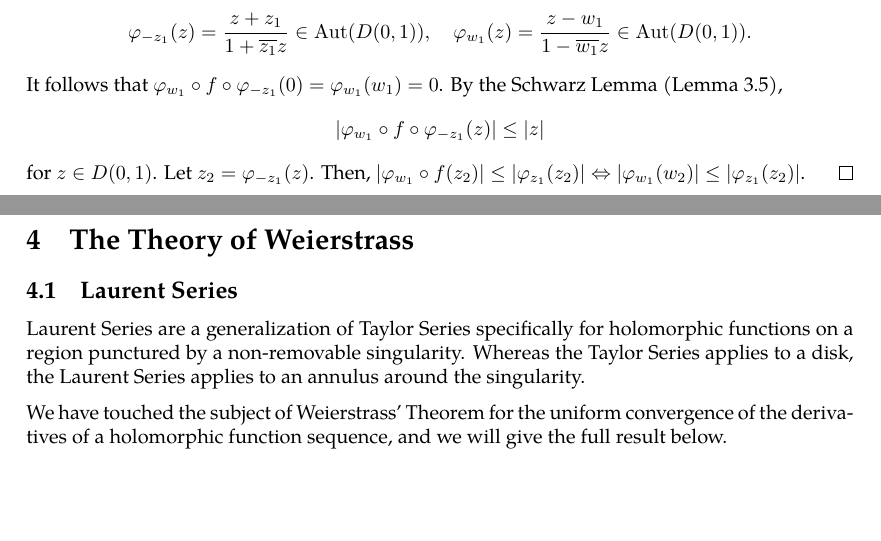
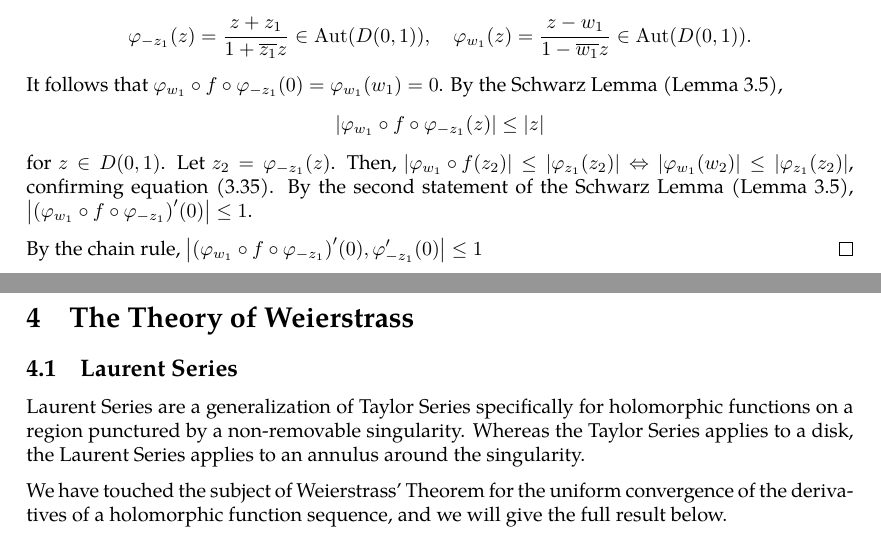
Before and after one commit to slipperking/complex-analysis-latex, a LaTeX document (main.tex): two parts of pages 57 and 58 of 58, joined at a grey line, cut so that both start at the same text, the shorter picture padded with empty space. Compiled offline with pdfLaTeX.

Commit message:
overleaf_to_git (Thu Jun 12 18:20:01 2025 -0700): update main.tex from r10909 to r10915

```diff
--- a/main.tex
+++ b/main.tex
@@ -1457,7 +1457,9 @@ As a direct consequence of \autoref{thm:holomorphicautomorphismgrouponunitdisk},
 \end{lemma}
 \begin{proof}
     Let \[\varphi_{-z_1}(z)=\frac{z+z_1}{1+\overline{z_1}z}\in\Aut(D(0,1)),\quad\varphi_{w_1}(z)=\frac{z-w_1}{1-\overline{w_1}z}\in\Aut(D(0,1)).\]
-    It follows that \(\varphi_{w_1}\circ f\circ\varphi_{-z_1}(0)=\varphi_{w_1}\qty(w_1)=0\). By the Schwarz Lemma (\autoref{lemma:schwarz}), \[\abs{\varphi_{w_1}\circ f\circ\varphi_{-z_1}(z)}\leq\abs{z}\] for \(z\in D(0,1)\). Let \(z_2=\varphi_{-z_1}(z)\). Then, \(\abs{\varphi_{w_1}\circ f\qty(z_2)}\leq\abs{\varphi_{z_1}\qty(z_2)}\Leftrightarrow\abs{\varphi_{w_1}\qty(w_2)}\leq\abs{\varphi_{z_1}\qty(z_2)}\).
+    It follows that \(\varphi_{w_1}\circ f\circ\varphi_{-z_1}(0)=\varphi_{w_1}\qty(w_1)=0\). By the Schwarz Lemma (\autoref{lemma:schwarz}), \[\abs{\varphi_{w_1}\circ f\circ\varphi_{-z_1}(z)}\leq\abs{z}\] for \(z\in D(0,1)\). Let \(z_2=\varphi_{-z_1}(z)\). Then, \(\abs{\varphi_{w_1}\circ f\qty(z_2)}\leq\abs{\varphi_{z_1}\qty(z_2)}\Leftrightarrow\abs{\varphi_{w_1}\qty(w_2)}\leq\abs{\varphi_{z_1}\qty(z_2)}\), confirming equation \eqref{eq:schwarzpick_statement1}. By the second statement of the Schwarz Lemma (\autoref{lemma:schwarz}), \(\abs{\qty(\varphi_{w_1}\circ f\circ\varphi_{-z_1})'(0)}\leq1\).
+
+    By the chain rule, \(\abs{\qty(\varphi_{w_1}\circ f\circ\varphi_{-z_1})'(0),\varphi_{-z_1}'(0)}\leq1\)
 \end{proof}
 \section{The Theory of Weierstrass}
 \subsection{Laurent Series}
```
